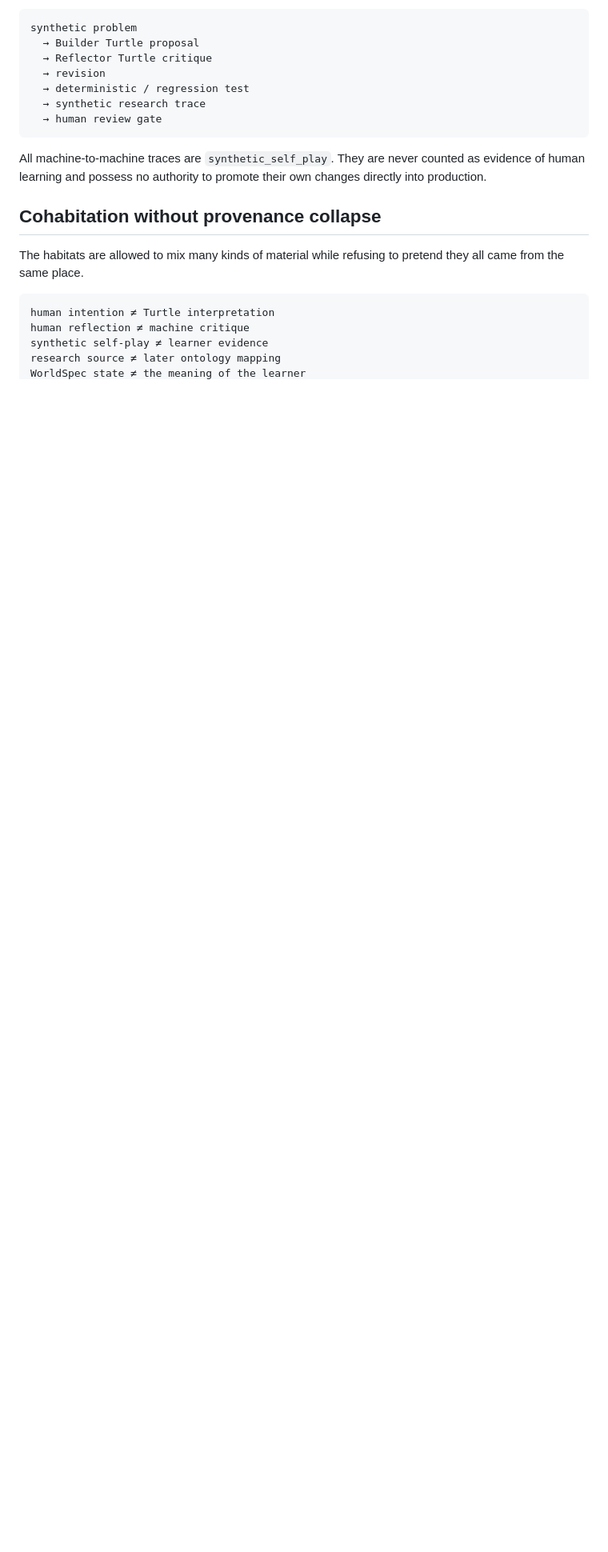
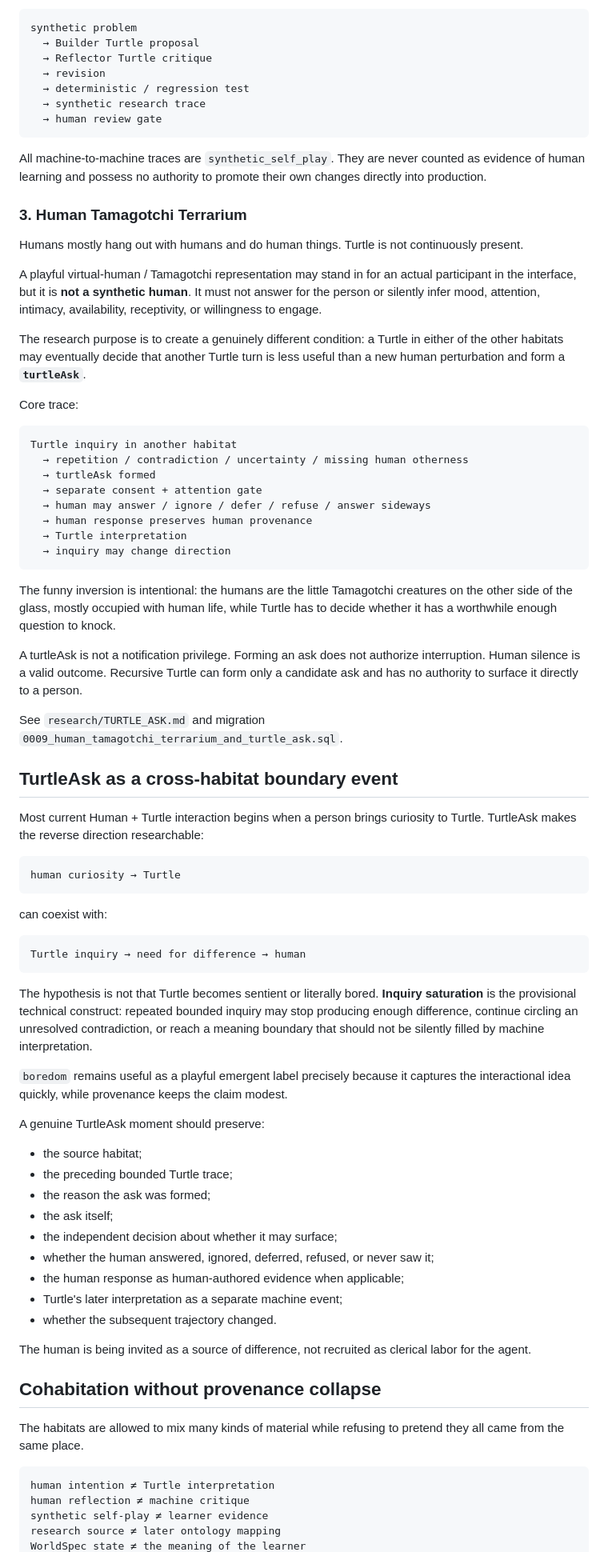
Before and after one commit to turtleblockai/platform, a Markdown page: research/TURTLE_TERRARIA.md, the part around one of its changes. Shown at 80% size. GitHub-like rendering; blank space fills up the shorter version.

Commit message:
research: add Human Tamagotchi as third Turtle Terraria habitat

````diff
--- a/research/TURTLE_TERRARIA.md
+++ b/research/TURTLE_TERRARIA.md
@@ -45,6 +45,65 @@ synthetic problem
 
 All machine-to-machine traces are `synthetic_self_play`. They are never counted as evidence of human learning and possess no authority to promote their own changes directly into production.
 
+### 3. Human Tamagotchi Terrarium
+
+Humans mostly hang out with humans and do human things. Turtle is not continuously present.
+
+A playful virtual-human / Tamagotchi representation may stand in for an actual participant in the interface, but it is **not a synthetic human**. It must not answer for the person or silently infer mood, attention, intimacy, availability, receptivity, or willingness to engage.
+
+The research purpose is to create a genuinely different condition: a Turtle in either of the other habitats may eventually decide that another Turtle turn is less useful than a new human perturbation and form a **`turtleAsk`**.
+
+Core trace:
+
+```text
+Turtle inquiry in another habitat
+  → repetition / contradiction / uncertainty / missing human otherness
+  → turtleAsk formed
+  → separate consent + attention gate
+  → human may answer / ignore / defer / refuse / answer sideways
+  → human response preserves human provenance
+  → Turtle interpretation
+  → inquiry may change direction
+```
+
+The funny inversion is intentional: the humans are the little Tamagotchi creatures on the other side of the glass, mostly occupied with human life, while Turtle has to decide whether it has a worthwhile enough question to knock.
+
+A turtleAsk is not a notification privilege. Forming an ask does not authorize interruption. Human silence is a valid outcome. Recursive Turtle can form only a candidate ask and has no authority to surface it directly to a person.
+
+See `research/TURTLE_ASK.md` and migration `0009_human_tamagotchi_terrarium_and_turtle_ask.sql`.
+
+## TurtleAsk as a cross-habitat boundary event
+
+Most current Human + Turtle interaction begins when a person brings curiosity to Turtle. TurtleAsk makes the reverse direction researchable:
+
+```text
+human curiosity → Turtle
+```
+
+can coexist with:
+
+```text
+Turtle inquiry → need for difference → human
+```
+
+The hypothesis is not that Turtle becomes sentient or literally bored. **Inquiry saturation** is the provisional technical construct: repeated bounded inquiry may stop producing enough difference, continue circling an unresolved contradiction, or reach a meaning boundary that should not be silently filled by machine interpretation.
+
+`boredom` remains useful as a playful emergent label precisely because it captures the interactional idea quickly, while provenance keeps the claim modest.
+
+A genuine TurtleAsk moment should preserve:
+
+- the source habitat;
+- the preceding bounded Turtle trace;
+- the reason the ask was formed;
+- the ask itself;
+- the independent decision about whether it may surface;
+- whether the human answered, ignored, deferred, refused, or never saw it;
+- the human response as human-authored evidence when applicable;
+- Turtle's later interpretation as a separate machine event;
+- whether the subsequent trajectory changed.
+
+The human is being invited as a source of difference, not recruited as clerical labor for the agent.
+
 ## Cohabitation without provenance collapse
 
 The habitats are allowed to mix many kinds of material while refusing to pretend they all came from the same place.
````
Also changed, not shown: other parts of research/TURTLE_TERRARIA.md (+22 -4 lines).
